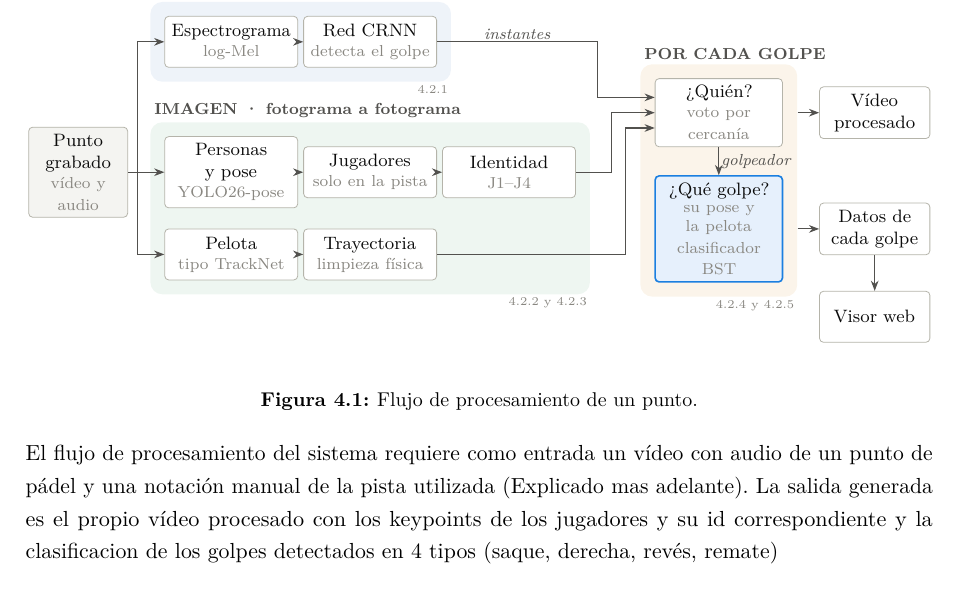
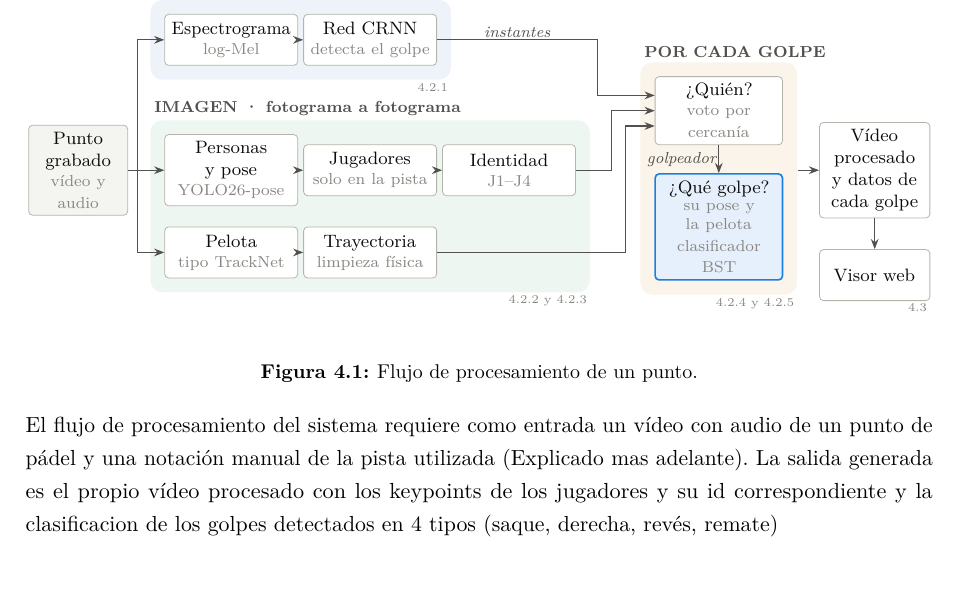
Before and after one commit to josanchdev/padel-vision, a LaTeX document (memoria/tfg.tex, which reads memoria/figuras/flujo.tex): part of page 21 of 31, cut so that both start at the same text. Compiled offline with pdfLaTeX.

Commit message:
docs(memoria): una sola salida en el diagrama del flujo, que lee el visor

```diff
--- a/memoria/figuras/flujo.tex
+++ b/memoria/figuras/flujo.tex
@@ -17,10 +17,9 @@
   % Por cada golpe
   \node[caja, text width=20mm] (Q) at (11.2,2.05) {¿Quién?\subcaja{voto por cercanía}};
   \node[aporta, text width=20mm] (T) at (11.2,0.0) {¿Qué golpe?\subcaja{su pose y la pelota\\clasificador BST}};
-  % Salidas
-  \node[caja, text width=17mm] (V) at (13.95,2.05) {Vídeo procesado};
-  \node[caja, text width=17mm] (D) at (13.95,0.0) {Datos de cada golpe};
-  \node[caja, text width=17mm] (W) at (13.95,-1.55) {Visor web};
+  % Salida: lo que lee el visor (vídeo procesado y point.json)
+  \node[caja, text width=17mm] (R) at (13.95,1.0) {Vídeo procesado y datos de cada golpe};
+  \node[caja, text width=17mm] (W) at (13.95,-0.85) {Visor web};
 
   \begin{scope}[on background layer]
     \node[panel, fill=panelaudio, fit=(A1)(A2)] (gA) {};
@@ -51,9 +50,9 @@
   \draw[flecha] (J3.east) -- (J3.east -| xj) |- (Q.west);
   \draw[flecha] (B2.east) -- (B2.east -| xb) |- ($(Q.west)+(0,-2.7mm)$);
   % El voto pasa el golpeador al clasificador
-  \draw[flecha] (Q) -- (T) node[dato, midway, right] {golpeador};
+  \draw[flecha] (Q) -- (T) node[dato, midway, left] {golpeador};
   % Salidas
-  \draw[flecha] (gG.east |- V) -- (V);
-  \draw[flecha] (gG.east |- D) -- (D);
-  \draw[flecha] (D) -- (W);
+  \draw[flecha] (gG.east |- R) -- (R);
+  \draw[flecha] (R) -- (W);
+  \node[seccion] at (W.south east) {4.3};
 \end{tikzpicture}
```
